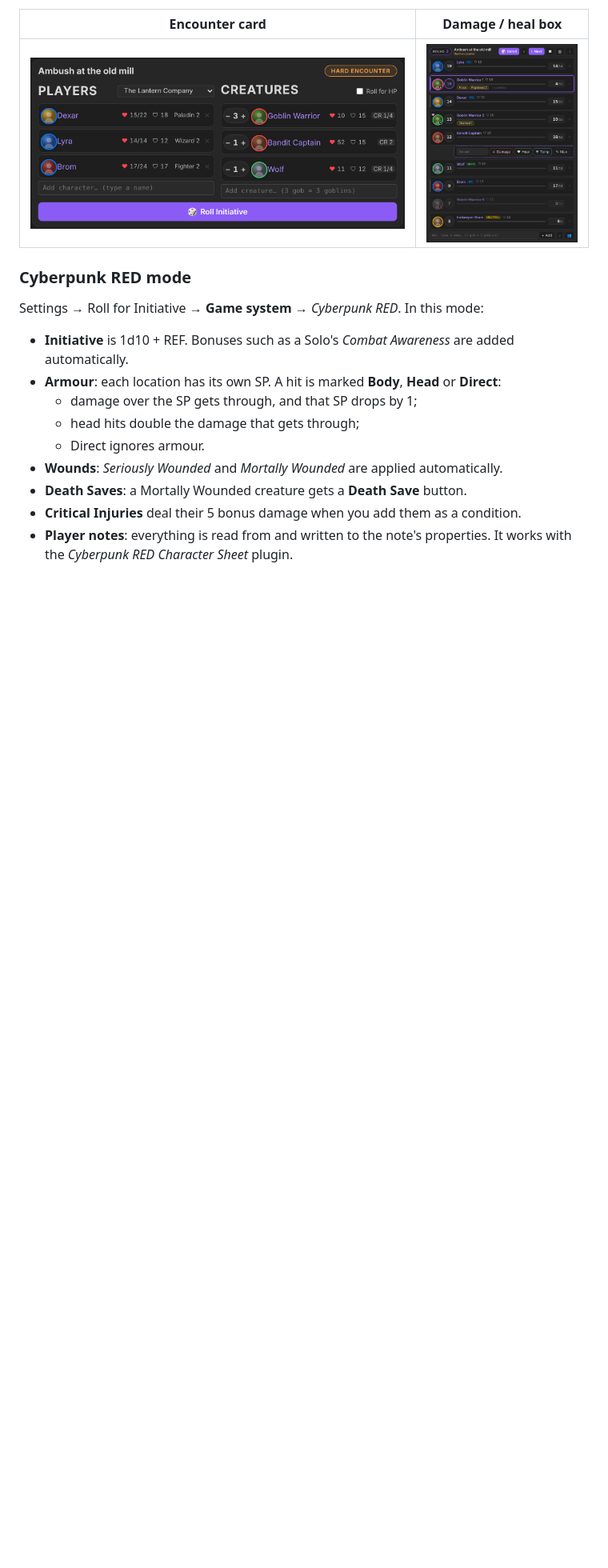
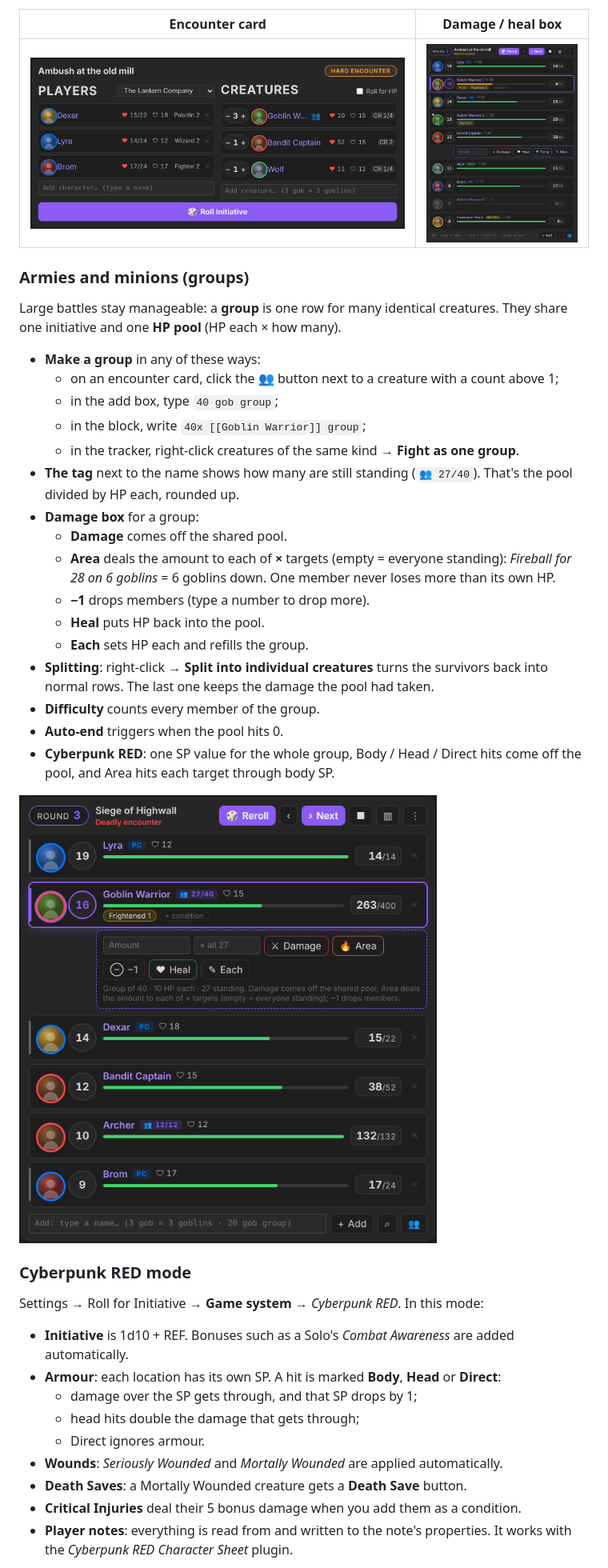
Before and after one commit to Majsnic/Roll-for-Initiative, a Markdown page: README.md, the part around one of its changes. Shown at 80% size. Rendered like a GitHub page; pictures changed too: docs/screenshots/encounter-card.png, docs/screenshots/groups.png (added), docs/screenshots/hp-editor.png; blank space fills up the shorter version.

```diff
--- a/README.md
+++ b/README.md
@@ -39,6 +40,29 @@ An initiative tracker for [Obsidian](https://obsidian.md) that keeps the whole f
 | Encounter card | Damage / heal box |
 |---|---|
 | ![Encounter card](docs/screenshots/encounter-card.png) | ![HP box](docs/screenshots/hp-editor.png) |
+
+### Armies and minions (groups)
+
+Large battles stay manageable: a **group** is one row for many identical creatures. They share one initiative and one **HP pool** (HP each × how many).
+
+- **Make a group** in any of these ways:
+  - on an encounter card, click the 👥 button next to a creature with a count above 1;
+  - in the add box, type `40 gob group`;
+  - in the block, write `40x [[Goblin Warrior]] group`;
+  - in the tracker, right-click creatures of the same kind → **Fight as one group**.
+- **The tag** next to the name shows how many are still standing (`👥 27/40`). That's the pool divided by HP each, rounded up.
+- **Damage box** for a group:
+  - **Damage** comes off the shared pool.
+  - **Area** deals the amount to each of **×** targets (empty = everyone standing): *Fireball for 28 on 6 goblins* = 6 goblins down. One member never loses more than its own HP.
+  - **−1** drops members (type a number to drop more).
+  - **Heal** puts HP back into the pool.
+  - **Each** sets HP each and refills the group.
+- **Splitting**: right-click → **Split into individual creatures** turns the survivors back into normal rows. The last one keeps the damage the pool had taken.
+- **Difficulty** counts every member of the group.
+- **Auto-end** triggers when the pool hits 0.
+- **Cyberpunk RED**: one SP value for the whole group, Body / Head / Direct hits come off the pool, and Area hits each target through body SP.
+
+![A group of 40 goblins in a fight](docs/screenshots/groups.png)
 
 ### Cyberpunk RED mode
 
```
Also changed, not shown: other parts of README.md (+1 -0 lines), CHANGELOG.md (+25 -0 lines), docs/GUIDE.md (+28 -0 lines), docs/screenshots/cyberpunk.png, docs/screenshots/tracker.png, 4 other files.
